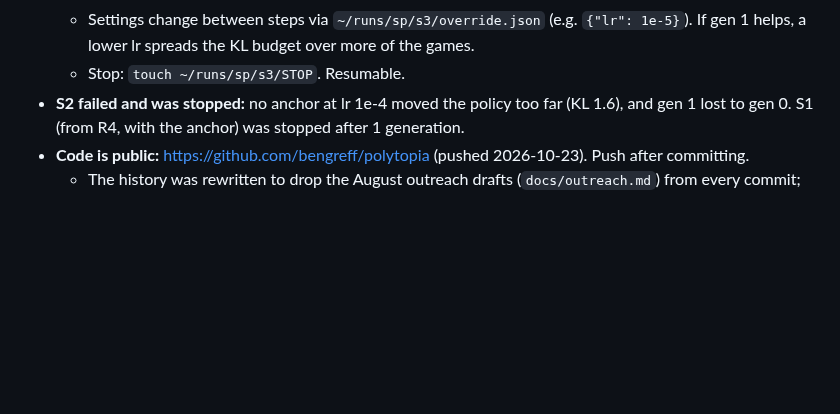
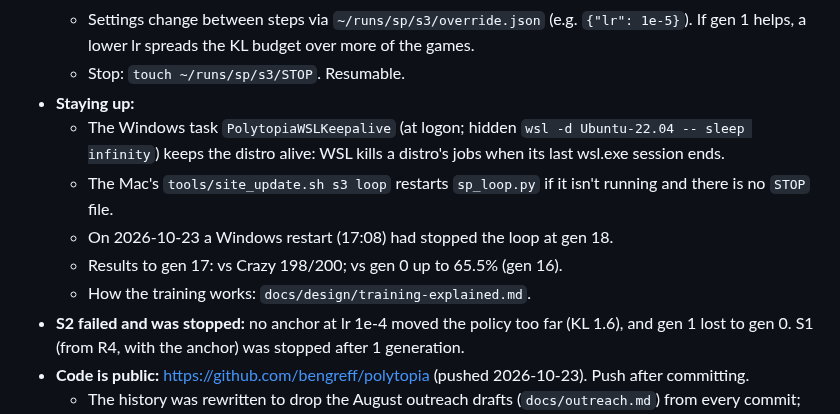
Before and after one commit to bengreff/polytopia, a Markdown page: HANDOFF.md, the part around the change. Drawn GitHub-style; blank space fills up the shorter version.

Commit message:
HANDOFF: keep-alive task, watchdog, S3 to gen 17
Co-Authored-By: Claude Opus 5.5 <noreply@anthropic.com>

```diff
--- a/HANDOFF.md
+++ b/HANDOFF.md
@@ -45,6 +45,15 @@ Paste this file as the prompt for the next session. The design docs live in `doc
   - Settings change between steps via `~/runs/sp/s3/override.json` (e.g. `{"lr": 1e-5}`). If gen 1
     helps, a lower lr spreads the KL budget over more of the games.
   - Stop: `touch ~/runs/sp/s3/STOP`. Resumable.
+- **Staying up:**
+  - The Windows task `PolytopiaWSLKeepalive` (at logon; hidden `wsl -d Ubuntu-22.04 -- sleep
+    infinity`) keeps the distro alive: WSL kills a distro's jobs when its last wsl.exe session
+    ends.
+  - The Mac's `tools/site_update.sh s3 loop` restarts `sp_loop.py` if it isn't running and there is
+    no `STOP` file.
+  - On 2026-10-23 a Windows restart (17:08) had stopped the loop at gen 18.
+  - Results to gen 17: vs Crazy 198/200; vs gen 0 up to 65.5% (gen 16).
+  - How the training works: `docs/design/training-explained.md`.
 - **S2 failed and was stopped:** no anchor at lr 1e-4 moved the policy too far (KL 1.6), and gen 1
   lost to gen 0. S1 (from R4, with the anchor) was stopped after 1 generation.
 - **Code is public:** https://github.com/bengreff/polytopia (pushed 2026-10-23). Push after
```
